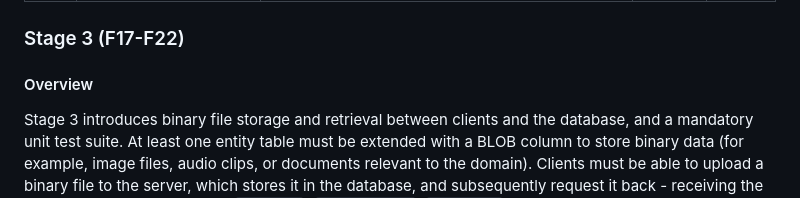
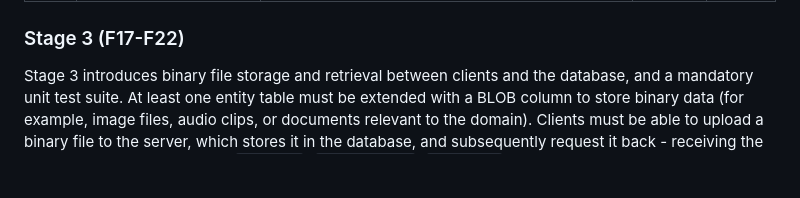
Before and after one commit to nikitsya/2025-26-L8-OOP-GCA2-SD2a, a Markdown page: README.md, the part around the change. Drawn GitHub-style; folded sections open; blank space fills up the shorter version.

Commit message:
Remove overview section for Stage 3
Removed the overview section for Stage 3 in the README.

```diff
--- a/README.md
+++ b/README.md
@@ -56,8 +56,6 @@
 
 ### Stage 3 (F17-F22)</strong></summary>
 
-#### Overview
-
 Stage 3 introduces binary file storage and retrieval between clients and the database, and a mandatory unit test suite. At least one entity table must be extended with a BLOB column to store binary data (for example, image files, audio clips, or documents relevant to the domain). Clients must be able to upload a binary file to the server, which stores it in the database, and subsequently request it back - receiving the reconstructed file. Metadata (`filename`, `content type`, `file size`) must be stored alongside the binary data and must be independently queryable without downloading the full payload.
 
 The JUnit 5 test suite must be passing at this stage, covering core DAO and JSON conversion behaviour. This stage is a mandatory gate - all features listed below must be demonstrated before proceeding to Stage 4. All features from Stages 1 and 2 must remain working.
```
